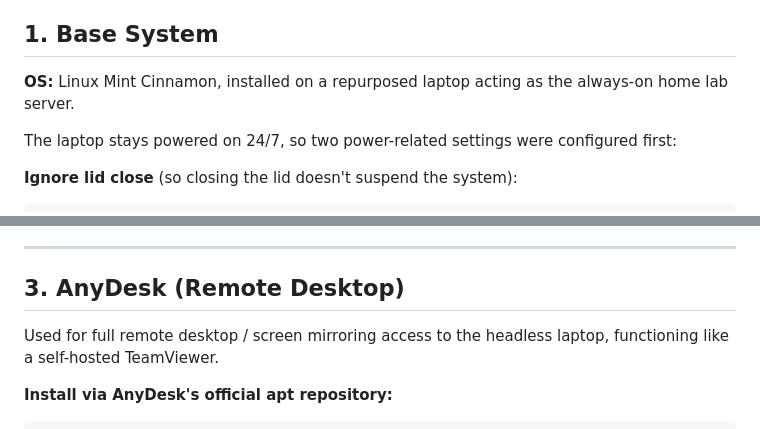
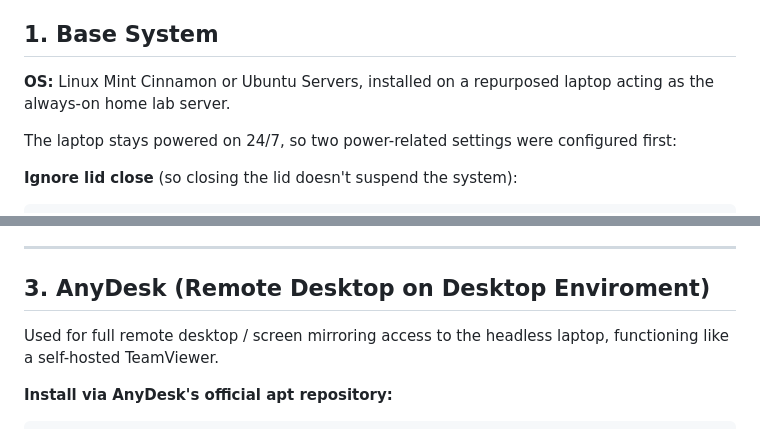
Before and after one commit to IbrandonrtI/My-Home-Lab-, a Markdown page: README.md, 2 parts joined by grey strips. GitHub-like rendering.

Commit message:
Modify OS details and AnyDesk section title
Updated OS description to include Ubuntu Servers and clarified AnyDesk section title.

```diff
--- a/README.md
+++ b/README.md
@@ -20,7 +20,7 @@ A self-hosted home lab running on a repurposed laptop: DNS-level ad blocking, co
 
 ## 1. Base System
 
-**OS:** Linux Mint Cinnamon, installed on a repurposed laptop acting as the always-on home lab server.
+**OS:** Linux Mint Cinnamon or Ubuntu Servers, installed on a repurposed laptop acting as the always-on home lab server.
 
 The laptop stays powered on 24/7, so two power-related settings were configured first:
 
@@ -78,7 +78,7 @@ code -a ~/homepage-config/
 
 ---
 
-## 3. AnyDesk (Remote Desktop)
+## 3. AnyDesk (Remote Desktop on Desktop Enviroment)
 
 Used for full remote desktop / screen mirroring access to the headless laptop, functioning like a self-hosted TeamViewer.
 
```
